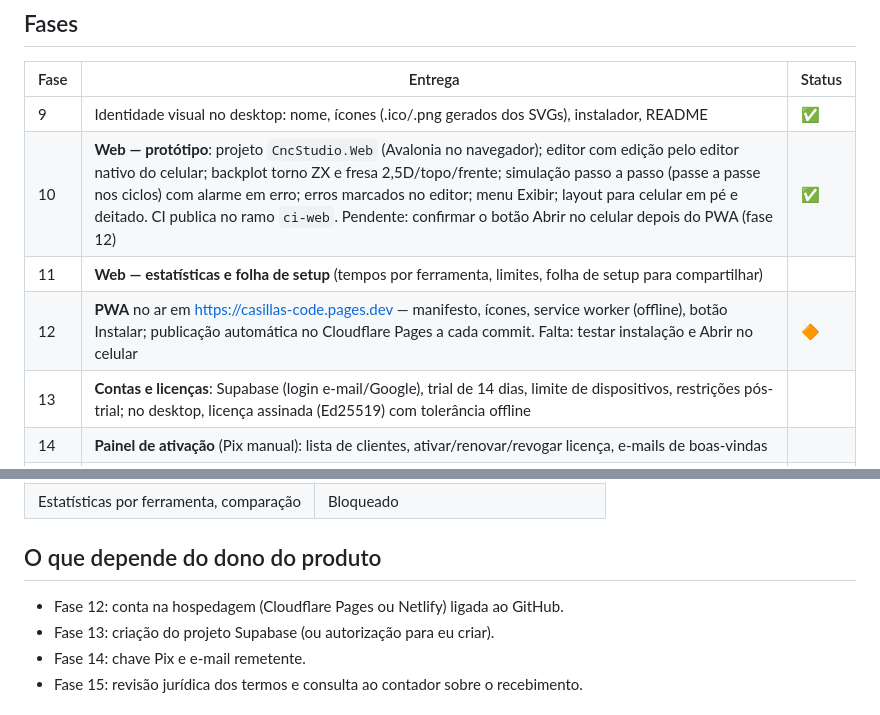
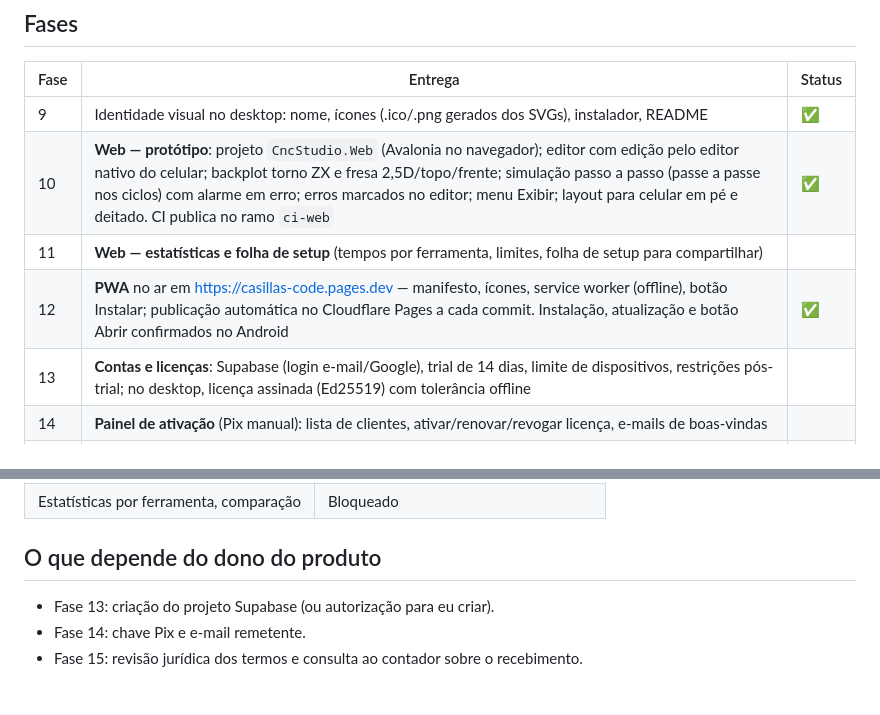
Before and after one commit to martinsdesiqueiraigor-art/CNCSTUDIO, a Markdown page: docs/PLANO-ETAPA3.md, 2 parts joined by grey strips. Rendered like a GitHub page.

Commit message:
docs: fase 12 (PWA) concluída — Abrir confirmado no Android
Co-Authored-By: Claude Opus 5.5 <noreply@anthropic.com>
Claude-Session: https://claude.ai/code/session_01YPug9XvPKp11VtcAt1eaPe

```diff
--- a/docs/PLANO-ETAPA3.md
+++ b/docs/PLANO-ETAPA3.md
@@ -18,9 +18,9 @@ Decisões tomadas com o dono do produto:
 | Fase | Entrega | Status |
 |---|---|---|
 | 9 | Identidade visual no desktop: nome, ícones (.ico/.png gerados dos SVGs), instalador, README | ✅ |
-| 10 | **Web — protótipo**: projeto `CncStudio.Web` (Avalonia no navegador); editor com edição pelo editor nativo do celular; backplot torno ZX e fresa 2,5D/topo/frente; simulação passo a passo (passe a passe nos ciclos) com alarme em erro; erros marcados no editor; menu Exibir; layout para celular em pé e deitado. CI publica no ramo `ci-web`. Pendente: confirmar o botão Abrir no celular depois do PWA (fase 12) | ✅ |
+| 10 | **Web — protótipo**: projeto `CncStudio.Web` (Avalonia no navegador); editor com edição pelo editor nativo do celular; backplot torno ZX e fresa 2,5D/topo/frente; simulação passo a passo (passe a passe nos ciclos) com alarme em erro; erros marcados no editor; menu Exibir; layout para celular em pé e deitado. CI publica no ramo `ci-web` | ✅ |
 | 11 | **Web — estatísticas e folha de setup** (tempos por ferramenta, limites, folha de setup para compartilhar) | |
-| 12 | **PWA** no ar em https://casillas-code.pages.dev — manifesto, ícones, service worker (offline), botão Instalar; publicação automática no Cloudflare Pages a cada commit. Falta: testar instalação e Abrir no celular | 🔶 |
+| 12 | **PWA** no ar em https://casillas-code.pages.dev — manifesto, ícones, service worker (offline), botão Instalar; publicação automática no Cloudflare Pages a cada commit. Instalação, atualização e botão Abrir confirmados no Android | ✅ |
 | 13 | **Contas e licenças**: Supabase (login e-mail/Google), trial de 14 dias, limite de dispositivos, restrições pós-trial; no desktop, licença assinada (Ed25519) com tolerância offline | |
 | 14 | **Painel de ativação** (Pix manual): lista de clientes, ativar/renovar/revogar licença, e-mails de boas-vindas | |
 | 15 | **Lançamento**: termos de uso (com aviso de que a simulação não garante ausência de colisão), política de privacidade (LGPD), página de vendas | |
@@ -36,7 +36,6 @@ Decisões tomadas com o dono do produto:
 
 ## O que depende do dono do produto
 
-- Fase 12: conta na hospedagem (Cloudflare Pages ou Netlify) ligada ao GitHub.
 - Fase 13: criação do projeto Supabase (ou autorização para eu criar).
 - Fase 14: chave Pix e e-mail remetente.
 - Fase 15: revisão jurídica dos termos e consulta ao contador sobre o recebimento.
```
